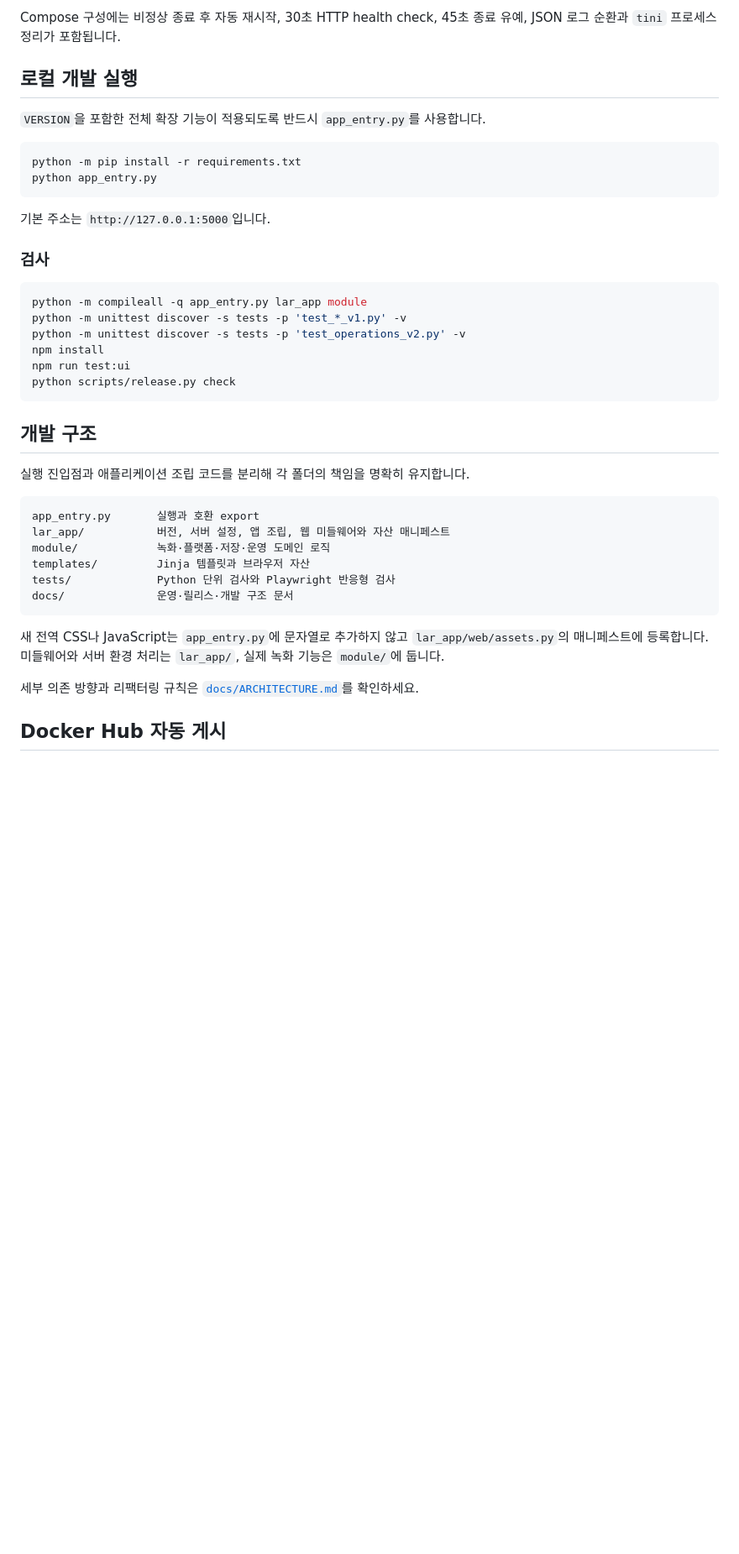
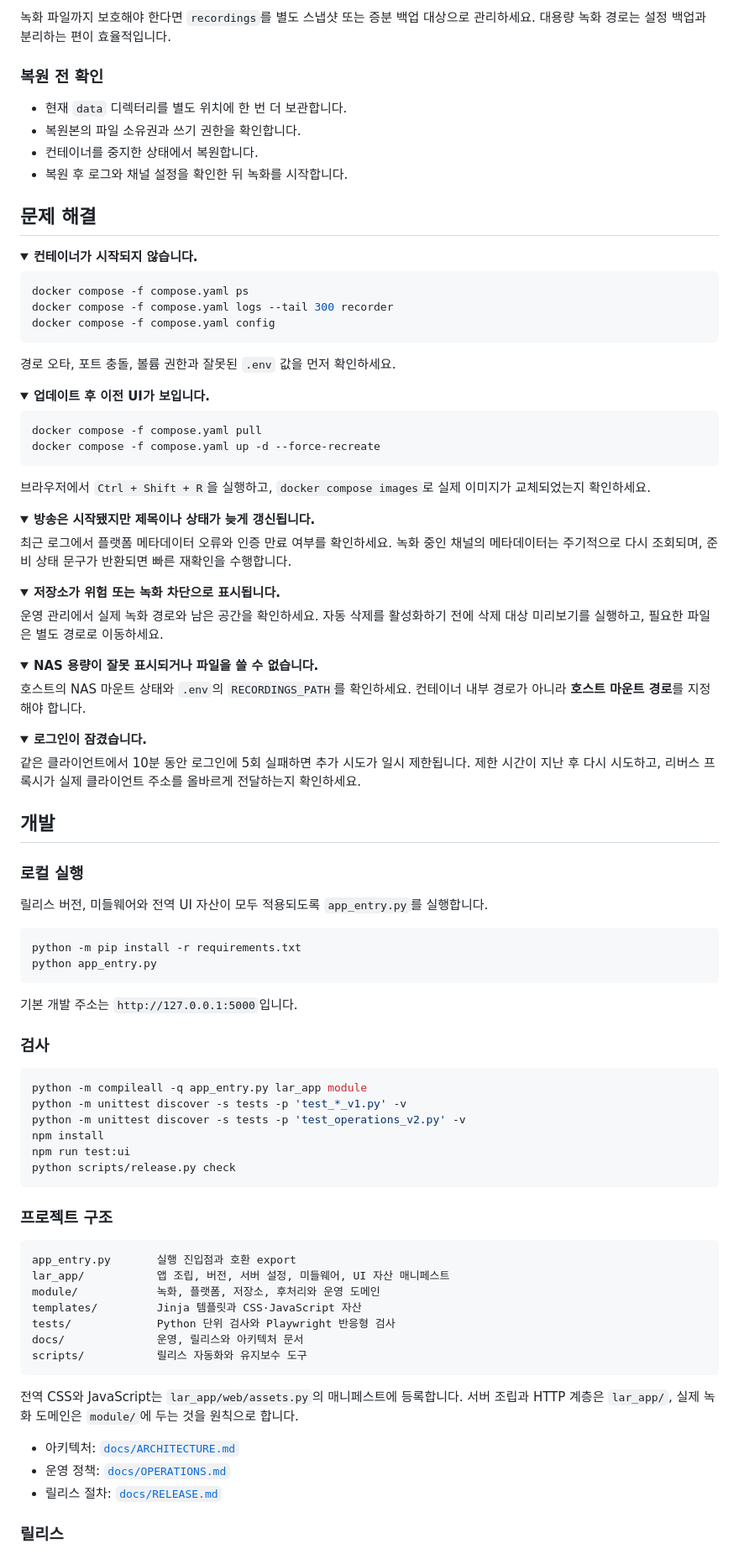
Before and after one commit to no-rahc/Live_auto_recorder, a Markdown page: README.md, the part around one of its changes. Shown at 84% size. Drawn GitHub-style; folded sections open; blank space fills up the shorter version.

````diff
--- a/README.md
+++ b/README.md
@@ -170,17 +250,75 @@ docker compose restart recorder
 ```
 
-Compose 구성에는 비정상 종료 후 자동 재시작, 30초 HTTP health check, 45초 종료 유예, JSON 로그 순환과 `tini` 프로세스 정리가 포함됩니다.
+녹화 파일까지 보호해야 한다면 `recordings`를 별도 스냅샷 또는 증분 백업 대상으로 관리하세요. 대용량 녹화 경로는 설정 백업과 분리하는 편이 효율적입니다.
 
-## 로컬 개발 실행
+### 복원 전 확인
 
-`VERSION`을 포함한 전체 확장 기능이 적용되도록 반드시 `app_entry.py`를 사용합니다.
+- 현재 `data` 디렉터리를 별도 위치에 한 번 더 보관합니다.
+- 복원본의 파일 소유권과 쓰기 권한을 확인합니다.
+- 컨테이너를 중지한 상태에서 복원합니다.
+- 복원 후 로그와 채널 설정을 확인한 뒤 녹화를 시작합니다.
+
+## 문제 해결
+
+<details>
+<summary><strong>컨테이너가 시작되지 않습니다.</strong></summary>
+
+```bash
+docker compose -f compose.yaml ps
+docker compose -f compose.yaml logs --tail 300 recorder
+docker compose -f compose.yaml config
+```
+
+경로 오타, 포트 충돌, 볼륨 권한과 잘못된 `.env` 값을 먼저 확인하세요.
+</details>
+
+<details>
+<summary><strong>업데이트 후 이전 UI가 보입니다.</strong></summary>
+
+```bash
+docker compose -f compose.yaml pull
+docker compose -f compose.yaml up -d --force-recreate
+```
+
+브라우저에서 `Ctrl + Shift + R`을 실행하고, `docker compose images`로 실제 이미지가 교체되었는지 확인하세요.
+</details>
+
+<details>
+<summary><strong>방송은 시작됐지만 제목이나 상태가 늦게 갱신됩니다.</strong></summary>
+
+최근 로그에서 플랫폼 메타데이터 오류와 인증 만료 여부를 확인하세요. 녹화 중인 채널의 메타데이터는 주기적으로 다시 조회되며, 준비 상태 문구가 반환되면 빠른 재확인을 수행합니다.
+</details>
+
+<details>
+<summary><strong>저장소가 위험 또는 녹화 차단으로 표시됩니다.</strong></summary>
+
+운영 관리에서 실제 녹화 경로와 남은 공간을 확인하세요. 자동 삭제를 활성화하기 전에 삭제 대상 미리보기를 실행하고, 필요한 파일은 별도 경로로 이동하세요.
+</details>
+
+<details>
+<summary><strong>NAS 용량이 잘못 표시되거나 파일을 쓸 수 없습니다.</strong></summary>
+
+호스트의 NAS 마운트 상태와 `.env`의 `RECORDINGS_PATH`를 확인하세요. 컨테이너 내부 경로가 아니라 **호스트 마운트 경로**를 지정해야 합니다.
+</details>
+
+<details>
+<summary><strong>로그인이 잠겼습니다.</strong></summary>
+
+같은 클라이언트에서 10분 동안 로그인에 5회 실패하면 추가 시도가 일시 제한됩니다. 제한 시간이 지난 후 다시 시도하고, 리버스 프록시가 실제 클라이언트 주소를 올바르게 전달하는지 확인하세요.
+</details>
+
+## 개발
+
+### 로컬 실행
+
+릴리스 버전, 미들웨어와 전역 UI 자산이 모두 적용되도록 `app_entry.py`를 실행합니다.
 
 ```bash
 python -m pip install -r requirements.txt
 python app_entry.py
 ```
 
-기본 주소는 `http://127.0.0.1:5000`입니다.
+기본 개발 주소는 `http://127.0.0.1:5000`입니다.
 
 ### 검사
 
@@ -193,22 +331,23 @@ npm run test:ui
 python scripts/release.py check
 ```
 
-## 개발 구조
-
-실행 진입점과 애플리케이션 조립 코드를 분리해 각 폴더의 책임을 명확히 유지합니다.
+### 프로젝트 구조
 
 ```text
-app_entry.py       실행과 호환 export
-lar_app/           버전, 서버 설정, 앱 조립, 웹 미들웨어와 자산 매니페스트
-module/            녹화·플랫폼·저장·운영 도메인 로직
-templates/         Jinja 템플릿과 브라우저 자산
+app_entry.py       실행 진입점과 호환 export
+lar_app/           앱 조립, 버전, 서버 설정, 미들웨어, UI 자산 매니페스트
+module/            녹화, 플랫폼, 저장소, 후처리와 운영 도메인
+templates/         Jinja 템플릿과 CSS·JavaScript 자산
 tests/             Python 단위 검사와 Playwright 반응형 검사
-docs/              운영·릴리스·개발 구조 문서
+docs/              운영, 릴리스와 아키텍처 문서
+scripts/           릴리스 자동화와 유지보수 도구
 ```
 
-새 전역 CSS나 JavaScript는 `app_entry.py`에 문자열로 추가하지 않고 `lar_app/web/assets.py`의 매니페스트에 등록합니다. 미들웨어와 서버 환경 처리는 `lar_app/`, 실제 녹화 기능은 `module/`에 둡니다.
+전역 CSS와 JavaScript는 `lar_app/web/assets.py`의 매니페스트에 등록합니다. 서버 조립과 HTTP 계층은 `lar_app/`, 실제 녹화 도메인은 `module/`에 두는 것을 원칙으로 합니다.
 
-세부 의존 방향과 리팩터링 규칙은 [`docs/ARCHITECTURE.md`](docs/ARCHITECTURE.md)를 확인하세요.
+- 아키텍처: [`docs/ARCHITECTURE.md`](docs/ARCHITECTURE.md)
+- 운영 정책: [`docs/OPERATIONS.md`](docs/OPERATIONS.md)
+- 릴리스 절차: [`docs/RELEASE.md`](docs/RELEASE.md)
 
-## Docker Hub 자동 게시
+### 릴리스
 
````
Also changed, not shown: other parts of README.md (+192 -166 lines).
